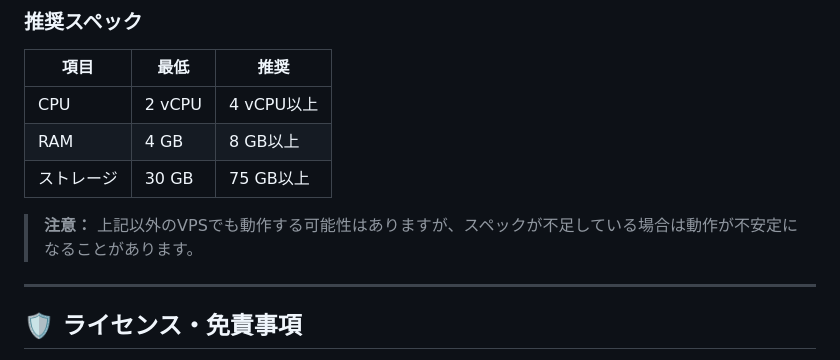
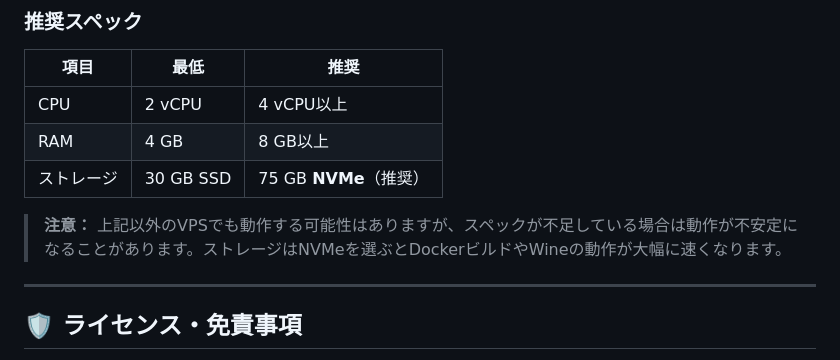
Before and after one commit to OgidaniLLC/linux-vps-portal, a Markdown page: README.md, the part around the change. Drawn GitHub-style.

Commit message:
Recommend NVMe storage in specs table
Co-Authored-By: Claude Sonnet 4.6 <noreply@anthropic.com>

```diff
--- a/README.md
+++ b/README.md
@@ -121,9 +121,9 @@ sudo apt update && curl -fsSL https://get.docker.com | sh && mkdir -p trading-vp
 |------|------|------|
 | CPU | 2 vCPU | 4 vCPU以上 |
 | RAM | 4 GB | 8 GB以上 |
-| ストレージ | 30 GB | 75 GB以上 |
+| ストレージ | 30 GB SSD | 75 GB **NVMe**（推奨） |
 
-> **注意：** 上記以外のVPSでも動作する可能性はありますが、スペックが不足している場合は動作が不安定になることがあります。
+> **注意：** 上記以外のVPSでも動作する可能性はありますが、スペックが不足している場合は動作が不安定になることがあります。ストレージはNVMeを選ぶとDockerビルドやWineの動作が大幅に速くなります。
 
 ---
 
```
